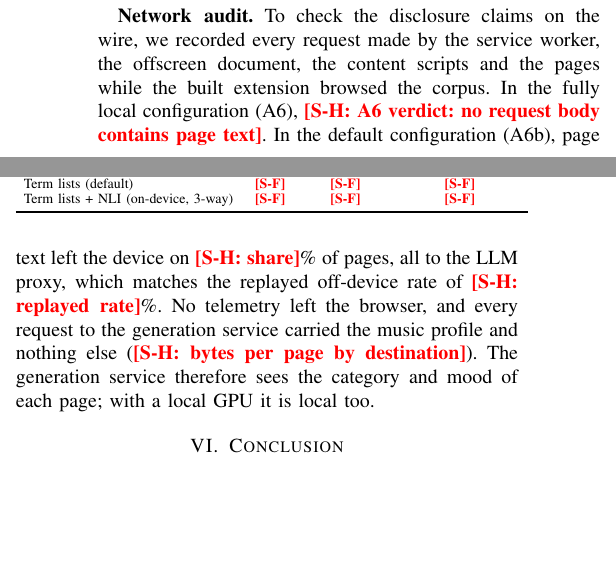
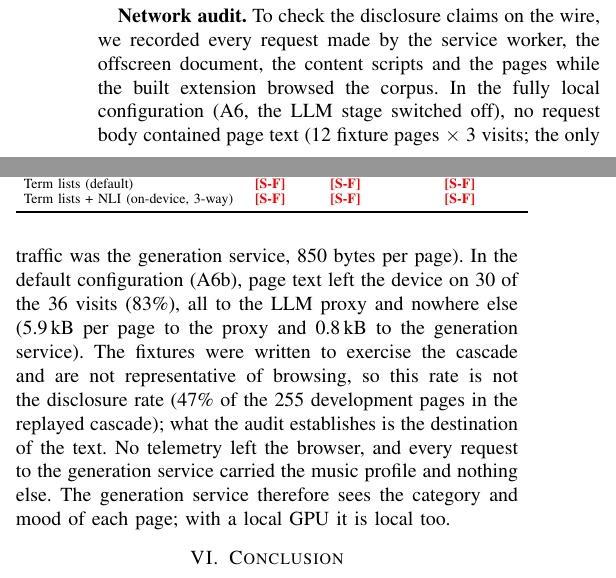
Before and after one commit to AyushK0808/web2music, a LaTeX paper (paper/main.tex): two parts of the columns of page 9 of 10, joined at a grey line, cut so that both start at the same text, the shorter picture padded with empty space. Compiled offline with pdfLaTeX.

Commit message:
results: network audit with the LLM stage off (A6) and the local proxy (A6b), A6 latency rerun; paper S-H text

```diff
--- a/paper/main.tex
+++ b/paper/main.tex
@@ -953,12 +953,14 @@ black-box and benign sets, not from the hand-written slice.
 \textbf{Network audit.} To check the disclosure claims on the wire, we recorded every
 request made by the service worker, the offscreen document, the content scripts
 and the pages while the built extension browsed the corpus. In the fully local
-configuration (A6), \tbd{S-H: A6 verdict: no request body contains page text}. In
-the default configuration (A6b), page text left the device on \tbd{S-H: share}\% of
-pages, all to the LLM proxy, which matches the replayed off-device rate of
-\tbd{S-H: replayed rate}\%. No telemetry left the browser, and every request to the
-generation service carried the music profile and nothing else
-(\tbd{S-H: bytes per page by destination}). The generation service therefore sees
+configuration (A6, the LLM stage switched off), no request body contained page text
+(12 fixture pages $\times$ 3 visits; the only traffic was the generation service, 850 bytes per
+page). In the default configuration (A6b), page text left the device on 30 of the 36 visits (83\%),
+all to the LLM proxy and nowhere else (5.9\,kB per page to the proxy and 0.8\,kB to the generation
+service). The fixtures were written to exercise the cascade and are not representative of browsing,
+so this rate is not the disclosure rate (47\% of the 255 development pages in the replayed cascade); what the
+audit establishes is the destination of the text. No telemetry left the browser, and every request to the
+generation service carried the music profile and nothing else. The generation service therefore sees
 the category and mood of each page; with a local GPU it is local too.
 
 \begin{table}[t]
```
Also changed, not shown: paper/main.tex (2 more changed lines), 3 other files.
